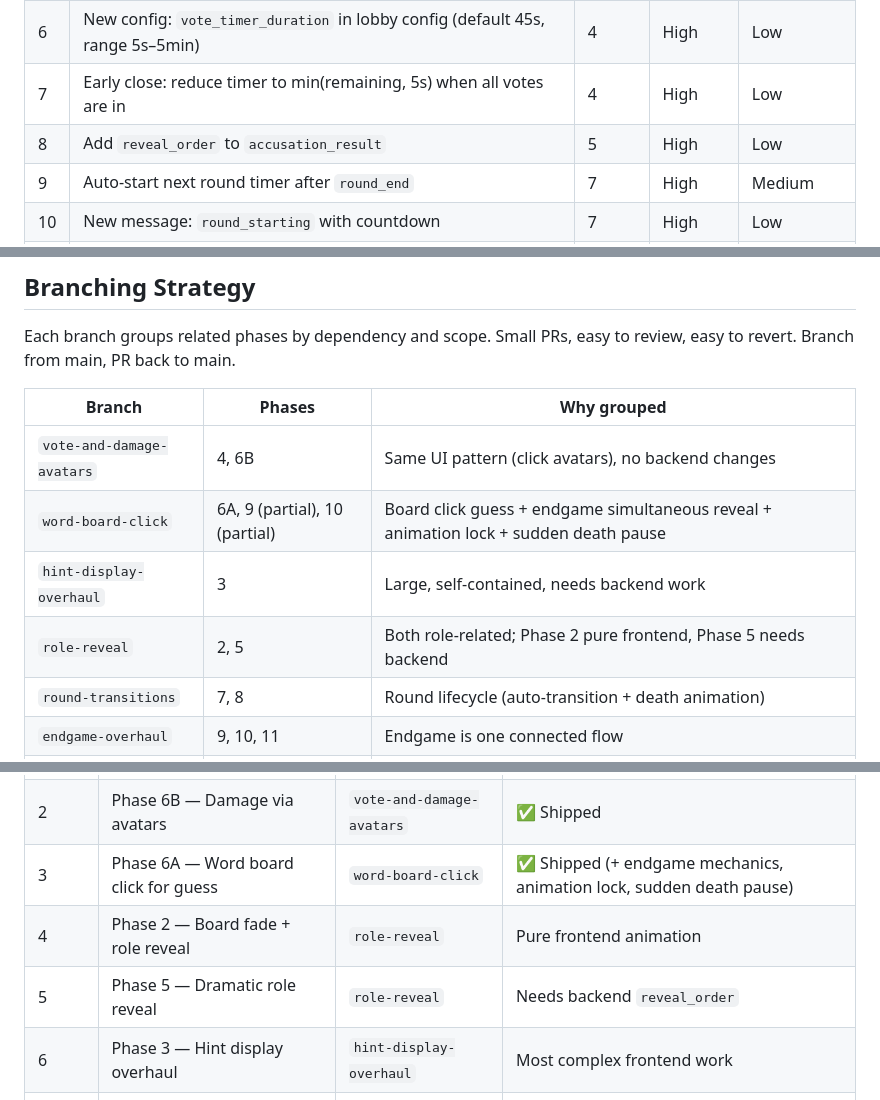
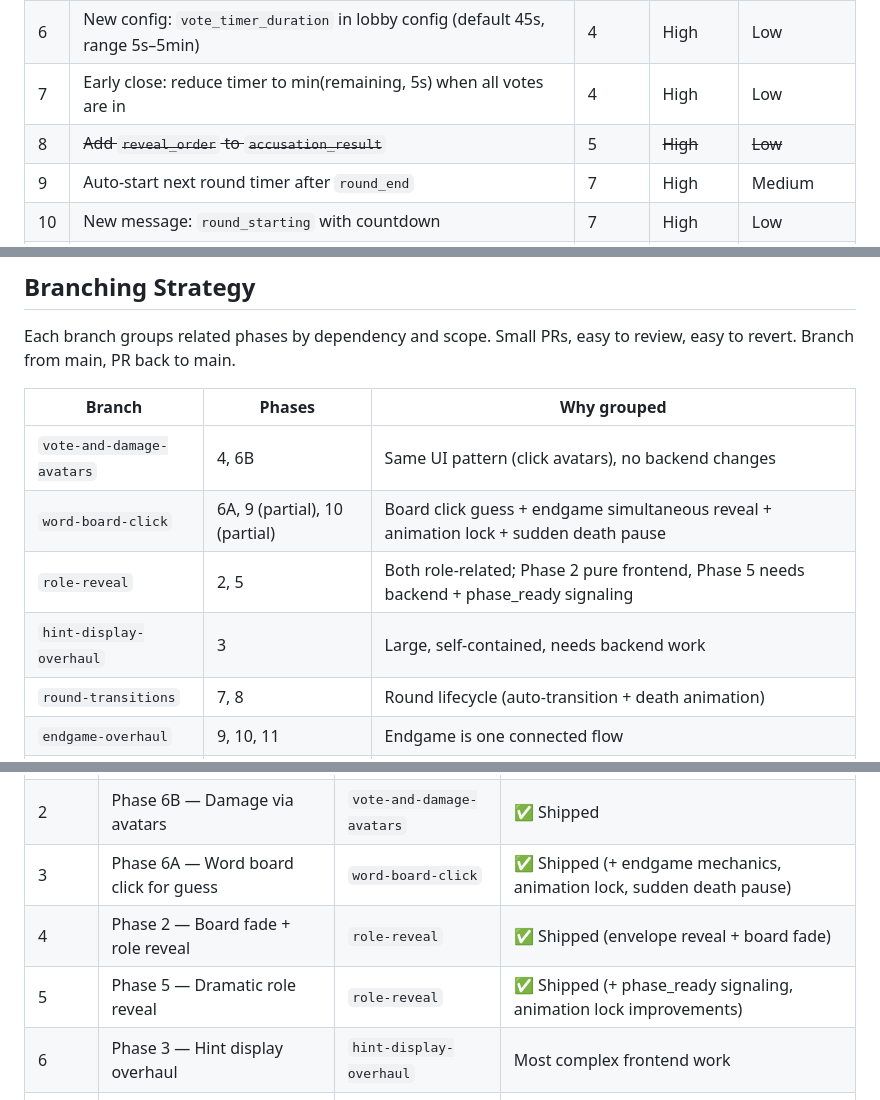
Before and after one commit to Cownjackson/morp, a Markdown page: docs/game_room_overhaul.md, 3 parts joined by grey strips. GitHub-like rendering.

```diff
--- a/docs/game_room_overhaul.md
+++ b/docs/game_room_overhaul.md
@@ -480,7 +480,7 @@ None. `endgame_round_start` already fires.
 | 5 | Vote timer implementation (configurable duration, abstain on timeout) | 4 | High | Medium |
 | 6 | New config: `vote_timer_duration` in lobby config (default 45s, range 5s–5min) | 4 | High | Low |
 | 7 | Early close: reduce timer to min(remaining, 5s) when all votes are in | 4 | High | Low |
-| 8 | Add `reveal_order` to `accusation_result` | 5 | High | Low |
+| 8 | ~~Add `reveal_order` to `accusation_result`~~ | 5 | ~~High~~ | ~~Low~~ | ✅ Done |
 | 9 | Auto-start next round timer after `round_end` | 7 | High | Medium |
 | 10 | New message: `round_starting` with countdown | 7 | High | Low |
 | 11 | ~~Validate morp guess is a board word~~ | 6A | ~~Medium~~ | ~~Low~~ | ✅ Done |
@@ -498,9 +498,9 @@ Each branch groups related phases by dependency and scope. Small PRs, easy to re
 | Branch | Phases | Why grouped |
 |--------|--------|-------------|
 | `vote-and-damage-avatars` | 4, 6B | Same UI pattern (click avatars), no backend changes | ✅ Merged |
-| `word-board-click` | 6A, 9 (partial), 10 (partial) | Board click guess + endgame simultaneous reveal + animation lock + sudden death pause | 🔄 Ready to merge |
+| `word-board-click` | 6A, 9 (partial), 10 (partial) | Board click guess + endgame simultaneous reveal + animation lock + sudden death pause | ✅ Merged |
+| `role-reveal` | 2, 5 | Both role-related; Phase 2 pure frontend, Phase 5 needs backend + phase_ready signaling | ✅ Merged |
 | `hint-display-overhaul` | 3 | Large, self-contained, needs backend work |
-| `role-reveal` | 2, 5 | Both role-related; Phase 2 pure frontend, Phase 5 needs backend |
 | `round-transitions` | 7, 8 | Round lifecycle (auto-transition + death animation) |
 | `endgame-overhaul` | 9, 10, 11 | Endgame is one connected flow |
 | `magnetic-snap` | 1 | Isolated cross-layout animation |
@@ -514,8 +514,8 @@ Each branch groups related phases by dependency and scope. Small PRs, easy to re
 | 1 | Phase 4 — Vote via avatars | `vote-and-damage-avatars` | ✅ Shipped |
 | 2 | Phase 6B — Damage via avatars | `vote-and-damage-avatars` | ✅ Shipped |
 | 3 | Phase 6A — Word board click for guess | `word-board-click` | ✅ Shipped (+ endgame mechanics, animation lock, sudden death pause) |
-| 4 | Phase 2 — Board fade + role reveal | `role-reveal` | Pure frontend animation |
-| 5 | Phase 5 — Dramatic role reveal | `role-reveal` | Needs backend `reveal_order` |
+| 4 | Phase 2 — Board fade + role reveal | `role-reveal` | ✅ Shipped (envelope reveal + board fade) |
+| 5 | Phase 5 — Dramatic role reveal | `role-reveal` | ✅ Shipped (+ phase_ready signaling, animation lock improvements) |
 | 6 | Phase 3 — Hint display overhaul | `hint-display-overhaul` | Most complex frontend work |
 | 7 | Phase 7 — Auto-transition | `round-transitions` | Needs backend timer |
 | 8 | Phase 8 — Death animation | `round-transitions` | Placeholder, waiting on art |
```
Also changed, not shown: docs/backlog.md (+2 -2 lines), docs/changelog.md (+10 -0 lines).
